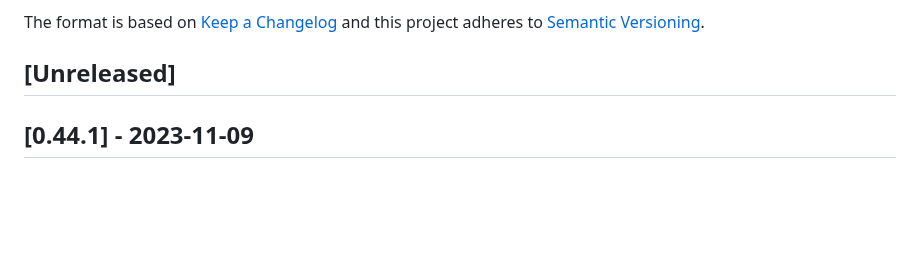
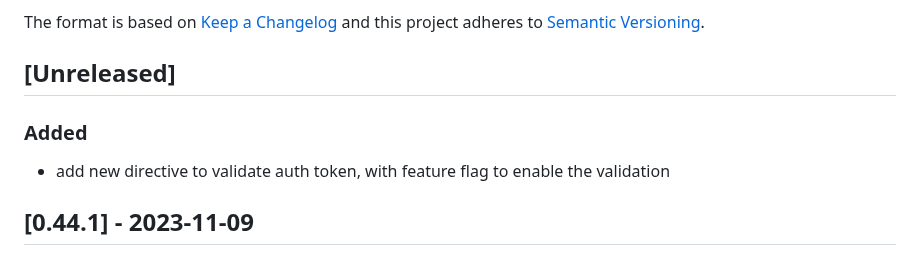
Before and after one commit to vtex-apps/b2b-organizations-graphql, a Markdown page: CHANGELOG.md, the part around the change. Drawn GitHub-style; blank space fills up the shorter version.

Commit message:
chore: update changelog

```diff
--- a/CHANGELOG.md
+++ b/CHANGELOG.md
@@ -6,6 +6,10 @@ The format is based on [Keep a Changelog](http://keepachangelog.com/en/1.0.0/)
 and this project adheres to [Semantic Versioning](http://semver.org/spec/v2.0.0.html).
 
 ## [Unreleased]
+
+### Added
+
+- add new directive to validate auth token, with feature flag to enable the validation
 
 ## [0.44.1] - 2023-11-09
 
```
